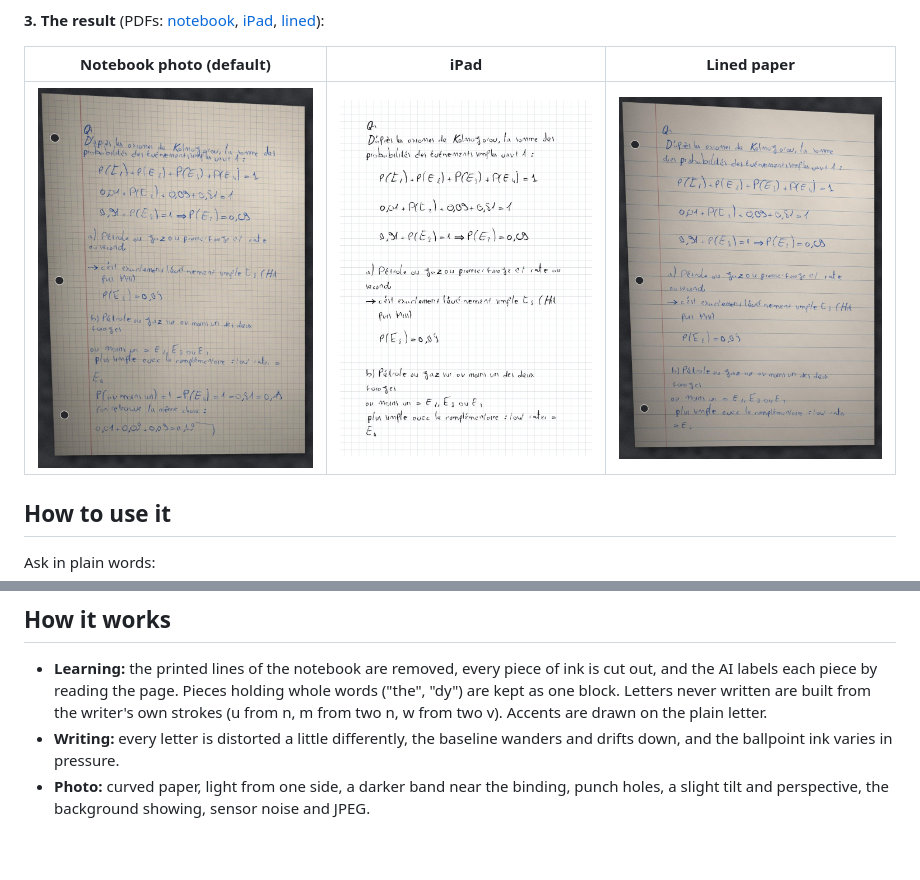
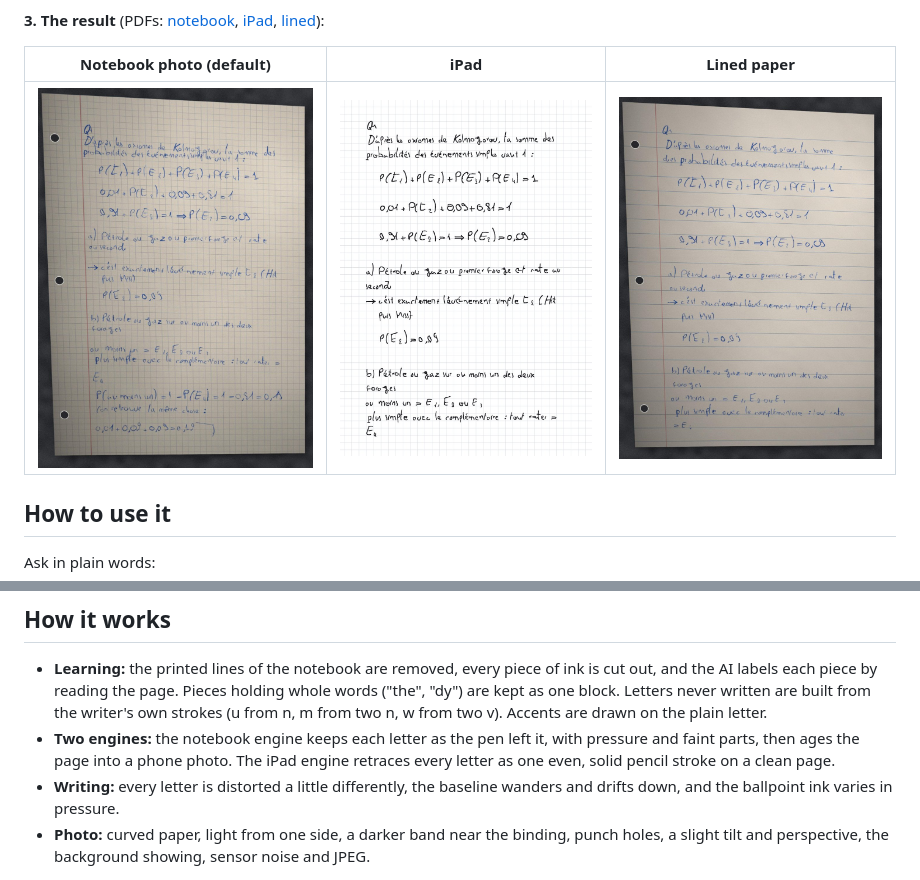
Before and after one commit to sl12711-design/text-to-handwritten-notes-skill-, a Markdown page: README.md, 2 parts joined by grey strips. Rendered like a GitHub page; pictures changed too: docs/v0.2.1-output-ipad.jpg (deleted), docs/v0.2.2-output-ipad.jpg (added); blank space fills up the shorter version.

Commit message:
v0.2.2: separate iPad engine that retraces letters as solid pencil strokes

```diff
--- a/README.md
+++ b/README.md
@@ -18,7 +18,7 @@ It works as an [Agent Skill](https://agentskills.io) in Claude, ChatGPT, Codex a
 
 | Notebook photo (default) | iPad | Lined paper |
 |---|---|---|
-| ![Notebook photo](docs/v0.2.1-output-notebook.jpg) | ![iPad page](docs/v0.2.1-output-ipad.jpg) | ![Lined notebook](docs/v0.2.1-output-lines.jpg) |
+| ![Notebook photo](docs/v0.2.1-output-notebook.jpg) | ![iPad page](docs/v0.2.2-output-ipad.jpg) | ![Lined notebook](docs/v0.2.1-output-lines.jpg) |
 
 ## How to use it
 
@@ -82,6 +82,7 @@ The page format (markup, maths) is described in [SKILL.md](SKILL.md).
 ## How it works
 
 - **Learning:** the printed lines of the notebook are removed, every piece of ink is cut out, and the AI labels each piece by reading the page. Pieces holding whole words ("the", "dy") are kept as one block. Letters never written are built from the writer's own strokes (u from n, m from two n, w from two v). Accents are drawn on the plain letter.
+- **Two engines:** the notebook engine keeps each letter as the pen left it, with pressure and faint parts, then ages the page into a phone photo. The iPad engine retraces every letter as one even, solid pencil stroke on a clean page.
 - **Writing:** every letter is distorted a little differently, the baseline wanders and drifts down, and the ballpoint ink varies in pressure.
 - **Photo:** curved paper, light from one side, a darker band near the binding, punch holes, a slight tilt and perspective, the background showing, sensor noise and JPEG.
 
```
Also changed, not shown: CHANGELOG.md (+6 -0 lines), SKILL.md (+1 -1 lines), 3 other files.
